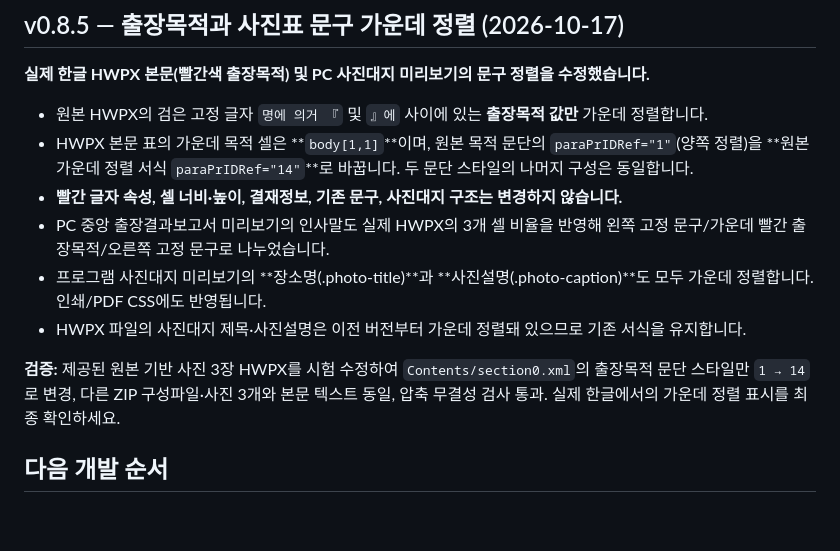
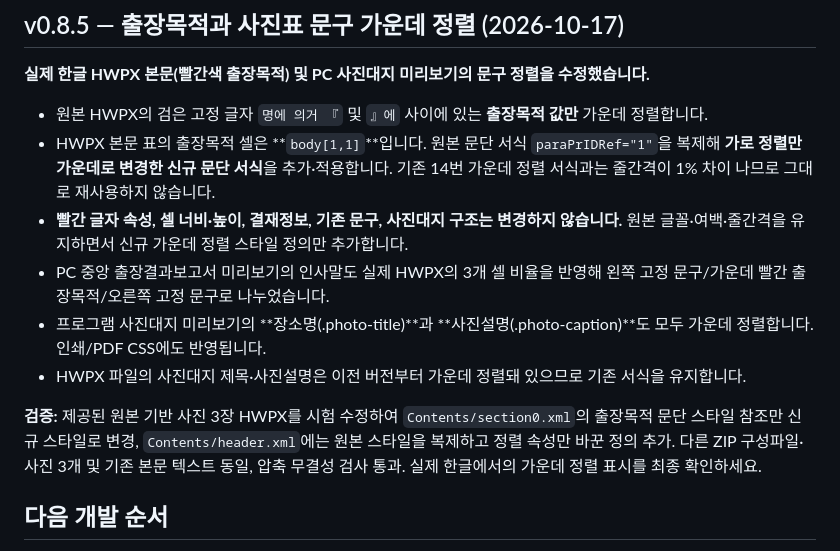
Before and after one commit to smile7962/paju-giljabi, a Markdown page: v2/README.md, the part around the change. Rendered like a GitHub page; blank space fills up the shorter version.

Commit message:
docs: clarify exact center-style clone preserving original 160-percent line spacing

```diff
--- a/v2/README.md
+++ b/v2/README.md
@@ -382,13 +382,13 @@ UI의 **생성형 AI 초안 요청** 기능은 `v2/worker/ai-draft.js`에 포함
 **실제 한글 HWPX 본문(빨간색 출장목적) 및 PC 사진대지 미리보기의 문구 정렬을 수정했습니다.**
 
 - 원본 HWPX의 검은 고정 글자 `명에 의거 『` 및 `』에` 사이에 있는 **출장목적 값만** 가운데 정렬합니다.
-- HWPX 본문 표의 가운데 목적 셀은 **`body[1,1]`**이며, 원본 목적 문단의 `paraPrIDRef="1"`(양쪽 정렬)을 **원본 가운데 정렬 서식 `paraPrIDRef="14"`**로 바꿉니다. 두 문단 스타일의 나머지 구성은 동일합니다.
-- **빨간 글자 속성, 셀 너비·높이, 결재정보, 기존 문구, 사진대지 구조는 변경하지 않습니다.**
+- HWPX 본문 표의 출장목적 셀은 **`body[1,1]`**입니다. 원본 문단 서식 `paraPrIDRef="1"`을 복제해 **가로 정렬만 가운데로 변경한 신규 문단 서식**을 추가·적용합니다. 기존 14번 가운데 정렬 서식과는 줄간격이 1% 차이 나므로 그대로 재사용하지 않습니다.
+- **빨간 글자 속성, 셀 너비·높이, 결재정보, 기존 문구, 사진대지 구조는 변경하지 않습니다.** 원본 글꼴·여백·줄간격을 유지하면서 신규 가운데 정렬 스타일 정의만 추가합니다.
 - PC 중앙 출장결과보고서 미리보기의 인사말도 실제 HWPX의 3개 셀 비율을 반영해 왼쪽 고정 문구/가운데 빨간 출장목적/오른쪽 고정 문구로 나누었습니다.
 - 프로그램 사진대지 미리보기의 **장소명(.photo-title)**과 **사진설명(.photo-caption)**도 모두 가운데 정렬합니다. 인쇄/PDF CSS에도 반영됩니다.
 - HWPX 파일의 사진대지 제목·사진설명은 이전 버전부터 가운데 정렬돼 있으므로 기존 서식을 유지합니다.
 
-**검증:** 제공된 원본 기반 사진 3장 HWPX를 시험 수정하여 `Contents/section0.xml`의 출장목적 문단 스타일만 `1 → 14`로 변경, 다른 ZIP 구성파일·사진 3개와 본문 텍스트 동일, 압축 무결성 검사 통과. 실제 한글에서의 가운데 정렬 표시를 최종 확인하세요.
+**검증:** 제공된 원본 기반 사진 3장 HWPX를 시험 수정하여 `Contents/section0.xml`의 출장목적 문단 스타일 참조만 신규 스타일로 변경, `Contents/header.xml`에는 원본 스타일을 복제하고 정렬 속성만 바꾼 정의 추가. 다른 ZIP 구성파일·사진 3개 및 기존 본문 텍스트 동일, 압축 무결성 검사 통과. 실제 한글에서의 가운데 정렬 표시를 최종 확인하세요.
 
 ## 다음 개발 순서
 
```
